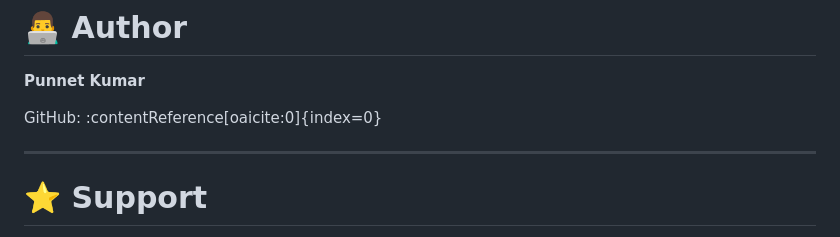
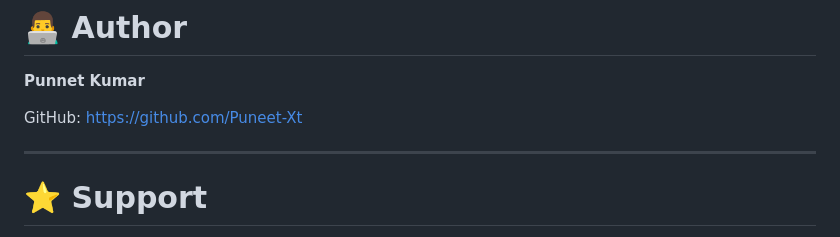
Before and after one commit to Puneet-Xt/aws-devops-platform, a Markdown page: README.md, the part around the change. GitHub-like rendering.

Commit message:
Update GitHub link in README

```diff
--- a/README.md
+++ b/README.md
@@ -299,7 +299,7 @@ Through this project I gained hands-on experience with:
 
 **Punnet Kumar**
 
-GitHub: :contentReference[oaicite:0]{index=0}
+GitHub: https://github.com/Puneet-Xt
 
 ---
 
```
